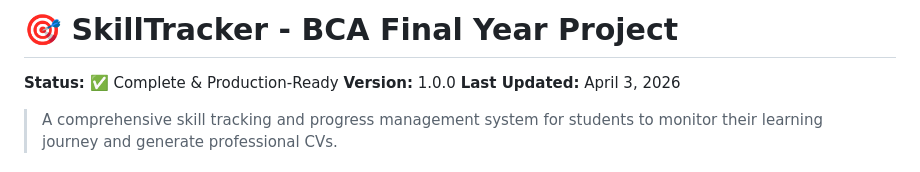
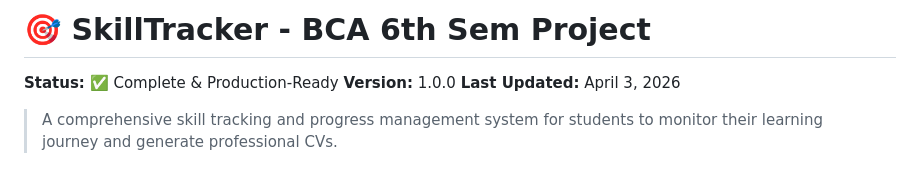
Before and after one commit to binda-stha/skilltracker, a Markdown page: README.md, the part around the change. Rendered like a GitHub page.

```diff
--- a/README.md
+++ b/README.md
@@ -1,4 +1,4 @@
-# 🎯 SkillTracker - BCA Final Year Project
+# 🎯 SkillTracker - BCA 6th Sem Project
 
 **Status:** ✅ Complete & Production-Ready
 **Version:** 1.0.0
```
